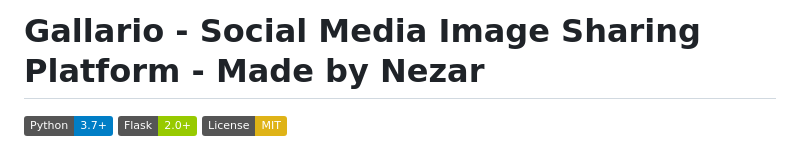
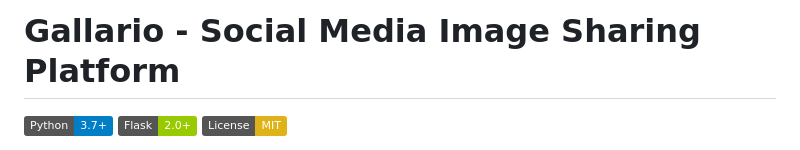
Before and after one commit to Coco-developers/GallarioV2, a Markdown page: README.md, the part around the change. Drawn GitHub-style; badges without logos.

Commit message:
Update project title in README.md

```diff
--- a/README.md
+++ b/README.md
@@ -1,4 +1,4 @@
-# Gallario - Social Media Image Sharing Platform - Made by Nezar
+# Gallario - Social Media Image Sharing Platform
 
 [![Python](https://img.shields.io/badge/Python-3.7+-blue.svg)](https://python.org)
 [![Flask](https://img.shields.io/badge/Flask-2.0+-green.svg)](https://flask.palletsprojects.com)
```
